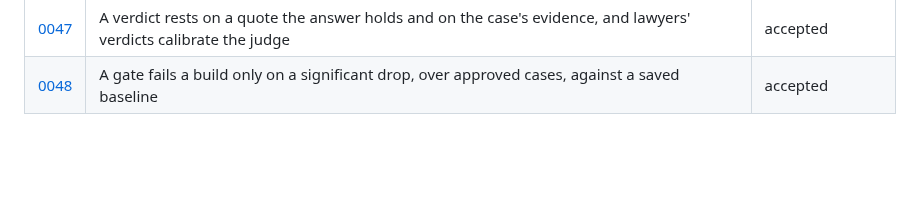
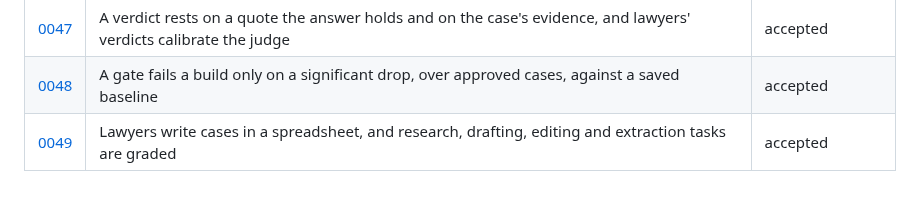
Before and after one commit to Frontier-Legal/casebench, a Markdown page: docs/decisions/README.md, the part around the change. Drawn GitHub-style; blank space fills up the shorter version.

Commit message:
docs(decisions): 0049 lawyers write cases in a spreadsheet, and research, drafting, editing and extraction tasks are graded
Signed-off-by: alper <39246351+alperkay@users.noreply.github.com>

```diff
--- a/docs/decisions/README.md
+++ b/docs/decisions/README.md
@@ -62,3 +62,4 @@ Every material choice in Casebench has a record here: a dependency, a public int
 | [0046](0046-the-perimeter.md) | A run calls only the hosts its config names, never follows a redirect to another host, and writes no key | accepted |
 | [0047](0047-the-judge-rests-on-evidence.md) | A verdict rests on a quote the answer holds and on the case's evidence, and lawyers' verdicts calibrate the judge | accepted |
 | [0048](0048-a-gate-in-ci.md) | A gate fails a build only on a significant drop, over approved cases, against a saved baseline | accepted |
+| [0049](0049-lawyers-write-cases-in-a-spreadsheet.md) | Lawyers write cases in a spreadsheet, and research, drafting, editing and extraction tasks are graded | accepted |
```
Also changed, not shown: docs/decisions/0049-lawyers-write-cases-in-a-spreadsheet.md (added, +71 -0 lines).
